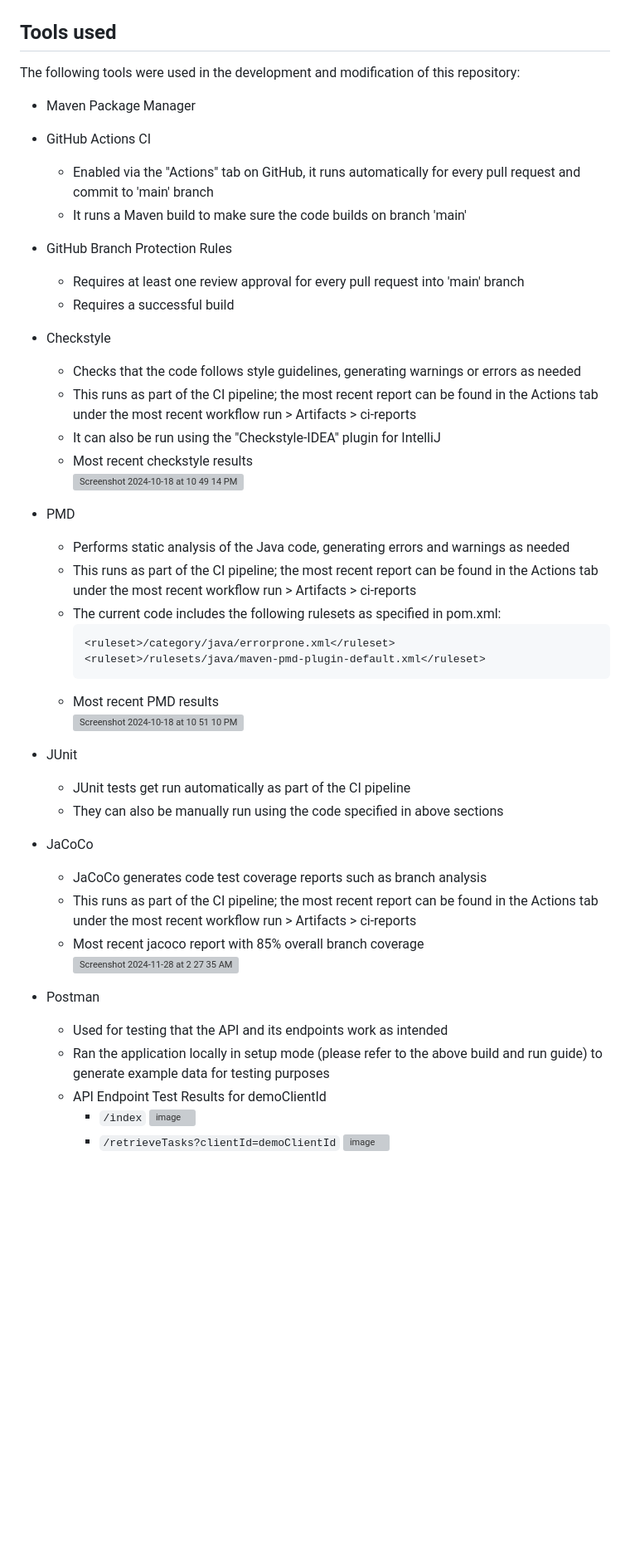
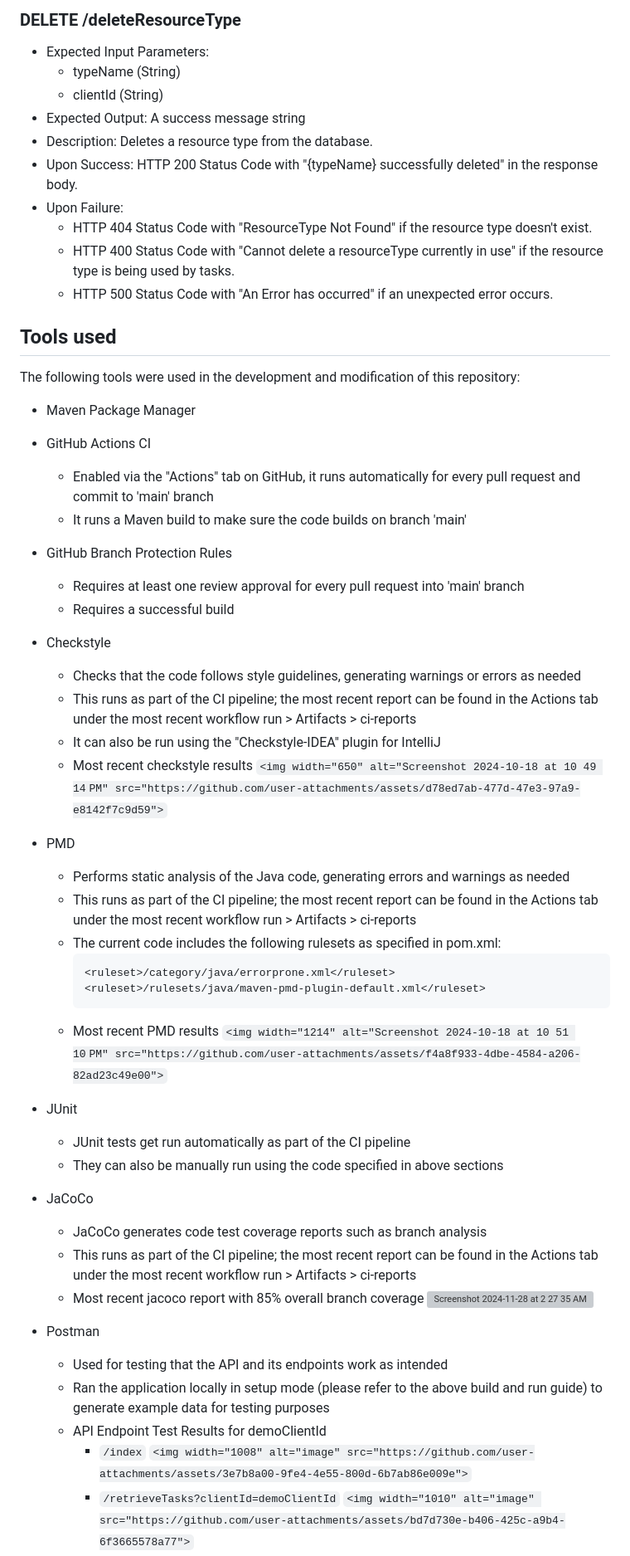
Before and after one commit to anavilohia/Innov8, a Markdown page: README.md, the part around one of its changes. Shown at 83% size. GitHub-like rendering; blank space fills up the shorter version; grey boxes are pictures that could not be loaded.

````diff
--- a/README.md
+++ b/README.md
@@ -200,3 +280,15 @@ This section describes the endpoints that the service provides, as well as their
+### DELETE /deleteResourceType
+
+* Expected Input Parameters:
+  * typeName (String)
+  * clientId (String)
+* Expected Output: A success message string
+* Description: Deletes a resource type from the database.
+* Upon Success: HTTP 200 Status Code with "{typeName} successfully deleted" in the response body.
+* Upon Failure:
+  * HTTP 404 Status Code with "ResourceType Not Found" if the resource type doesn't exist.
+  * HTTP 400 Status Code with "Cannot delete a resourceType currently in use" if the resource type is being used by tasks.
+  * HTTP 500 Status Code with "An Error has occurred" if an unexpected error occurs.
 
 ## Tools used
 
@@ -204,19 +296,22 @@ The following tools were used in the development and modification of this reposi
 
 * Maven Package Manager
 * GitHub Actions CI
+
   * Enabled via the "Actions" tab on GitHub, it runs automatically for every pull request and commit to 'main' branch
   * It runs a Maven build to make sure the code builds on branch 'main'
 * GitHub Branch Protection Rules
+
   * Requires at least one review approval for every pull request into 'main' branch
   * Requires a successful build
 * Checkstyle
+
   * Checks that the code follows style guidelines, generating warnings or errors as needed
   * This runs as part of the CI pipeline; the most recent report can be found in the Actions tab under the most recent workflow run > Artifacts > ci-reports
   * It can also be run using the "Checkstyle-IDEA" plugin for IntelliJ
-  * Most recent checkstyle results \
-    <img width="650" alt="Screenshot 2024-10-18 at 10 49 14 PM" src="https://github.com/user-attachments/assets/d78ed7ab-477d-47e3-97a9-e8142f7c9d59">
+  * Most recent checkstyle results
+    `<img width="650" alt="Screenshot 2024-10-18 at 10 49 14 PM" src="https://github.com/user-attachments/assets/d78ed7ab-477d-47e3-97a9-e8142f7c9d59">`
+* PMD
 
-* PMD
   * Performs static analysis of the Java code, generating errors and warnings as needed
   * This runs as part of the CI pipeline; the most recent report can be found in the Actions tab under the most recent workflow run > Artifacts > ci-reports
   * The current code includes the following rulesets as specified in pom.xml:
@@ -224,23 +319,25 @@ The following tools were used in the development and modification of this reposi
     <ruleset>/category/java/errorprone.xml</ruleset>
     <ruleset>/rulesets/java/maven-pmd-plugin-default.xml</ruleset>
     ```
-  * Most recent PMD results \
-    <img width="1214" alt="Screenshot 2024-10-18 at 10 51 10 PM" src="https://github.com/user-attachments/assets/f4a8f933-4dbe-4584-a206-82ad23c49e00">
+  * Most recent PMD results
+    `<img width="1214" alt="Screenshot 2024-10-18 at 10 51 10 PM" src="https://github.com/user-attachments/assets/f4a8f933-4dbe-4584-a206-82ad23c49e00">`
 * JUnit
+
   * JUnit tests get run automatically as part of the CI pipeline
   * They can also be manually run using the code specified in above sections
 * JaCoCo
+
   * JaCoCo generates code test coverage reports such as branch analysis
   * This runs as part of the CI pipeline; the most recent report can be found in the Actions tab under the most recent workflow run > Artifacts > ci-reports
-  * Most recent jacoco report with 85% overall branch coverage\
-   ![Screenshot 2024-11-28 at 2 27 35 AM](https://github.com/user-attachments/assets/e1913248-0588-46cc-af3c-844b1471804c)
+  * Most recent jacoco report with 85% overall branch coverage
+    ![Screenshot 2024-11-28 at 2 27 35 AM](https://github.com/user-attachments/assets/e1913248-0588-46cc-af3c-844b1471804c)
+* Postman
 
-* Postman
   * Used for testing that the API and its endpoints work as intended
   * Ran the application locally in setup mode (please refer to the above build and run guide) to generate example data for testing purposes
   * API Endpoint Test Results for demoClientId
     * `/index`
-      <img width="1008" alt="image" src="https://github.com/user-attachments/assets/3e7b8a00-9fe4-4e55-800d-6b7ab86e009e">
+      `<img width="1008" alt="image" src="https://github.com/user-attachments/assets/3e7b8a00-9fe4-4e55-800d-6b7ab86e009e">`
     * `/retrieveTasks?clientId=demoClientId`
-      <img width="1010" alt="image" src="https://github.com/user-attachments/assets/bd7d730e-b406-425c-a9b4-6f3665578a77">
+      `<img width="1010" alt="image" src="https://github.com/user-attachments/assets/bd7d730e-b406-425c-a9b4-6f3665578a77">`
     * `/retrieveTask?taskId=1&clientId=demoClientId`
````
Also changed, not shown: other parts of README.md (+150 -69 lines).
